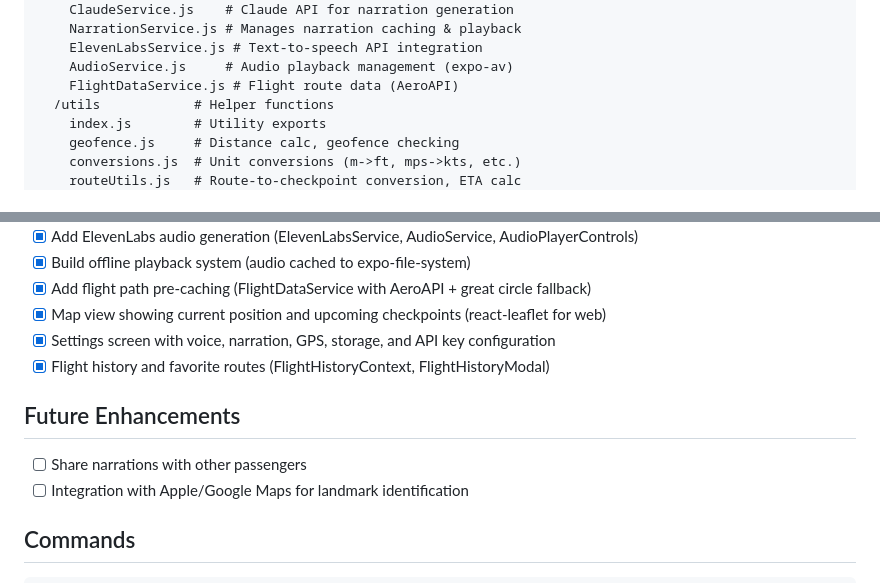
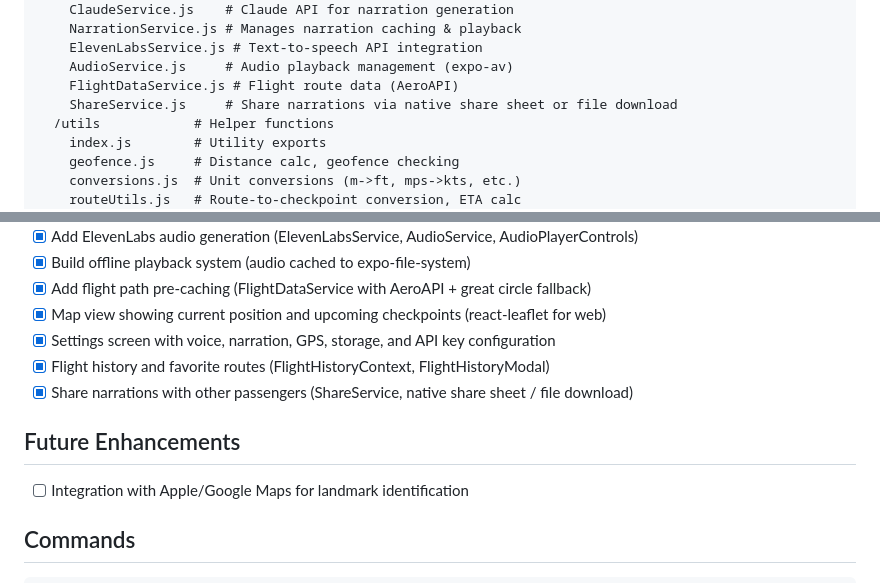
Before and after one commit to Reloded/window-seat-ai, a Markdown page: CLAUDE.md, 2 parts joined by grey strips. Rendered like a GitHub page.

Commit message:
Mark share narrations feature as complete in CLAUDE.md
Co-Authored-By: Claude Opus 4.5 <noreply@anthropic.com>

```diff
--- a/CLAUDE.md
+++ b/CLAUDE.md
@@ -89,6 +89,7 @@ The app works without any API keys using demo data. Add keys for full functional
     ElevenLabsService.js # Text-to-speech API integration
     AudioService.js     # Audio playback management (expo-av)
     FlightDataService.js # Flight route data (AeroAPI)
+    ShareService.js     # Share narrations via native share sheet or file download
   /utils            # Helper functions
     index.js        # Utility exports
     geofence.js     # Distance calc, geofence checking
@@ -112,9 +113,9 @@ The app works without any API keys using demo data. Add keys for full functional
 - [x] Map view showing current position and upcoming checkpoints (react-leaflet for web)
 - [x] Settings screen with voice, narration, GPS, storage, and API key configuration
 - [x] Flight history and favorite routes (FlightHistoryContext, FlightHistoryModal)
+- [x] Share narrations with other passengers (ShareService, native share sheet / file download)
 
 ## Future Enhancements
-- [ ] Share narrations with other passengers
 - [ ] Integration with Apple/Google Maps for landmark identification
 
 ## Commands
```
